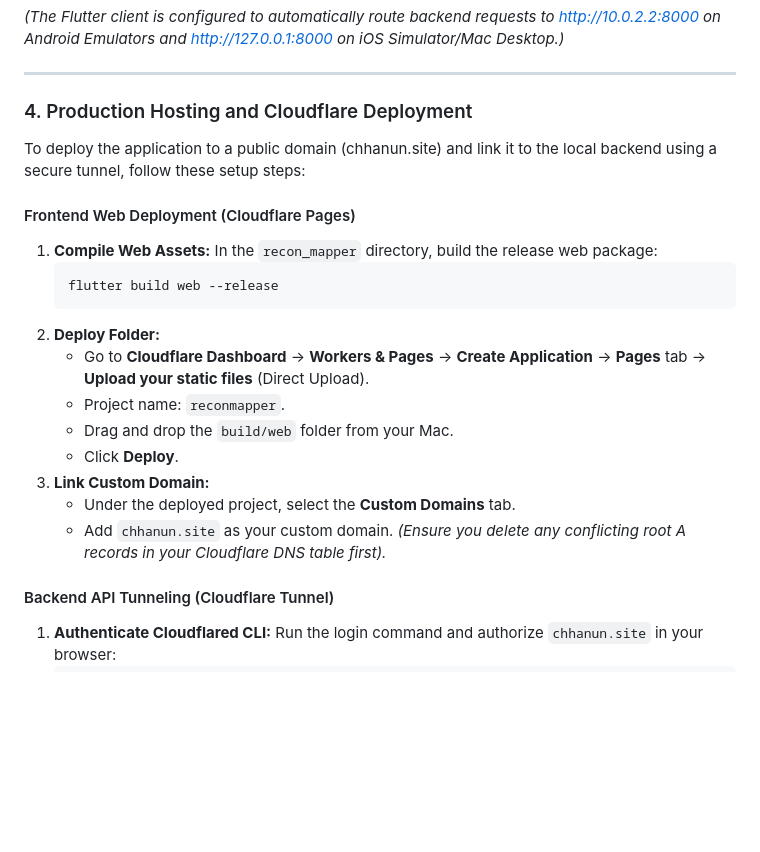
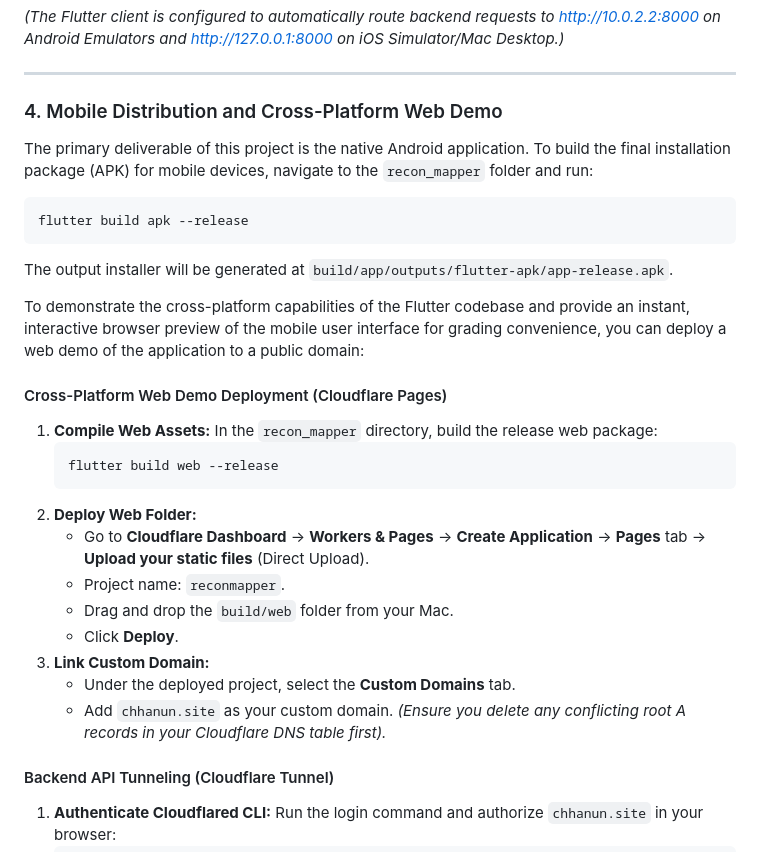
Before and after one commit to ChhanunHean/ReconMapper, a Markdown page: README.md, the part around the change. Rendered like a GitHub page; blank space fills up the shorter version.

````diff
--- a/README.md
+++ b/README.md
@@ -135,17 +135,23 @@ flutter run
 
 ---
 
-### 4. Production Hosting and Cloudflare Deployment
+### 4. Mobile Distribution and Cross-Platform Web Demo
 
-To deploy the application to a public domain (chhanun.site) and link it to the local backend using a secure tunnel, follow these setup steps:
+The primary deliverable of this project is the native Android application. To build the final installation package (APK) for mobile devices, navigate to the `recon_mapper` folder and run:
+```bash
+flutter build apk --release
+```
+The output installer will be generated at `build/app/outputs/flutter-apk/app-release.apk`.
 
-#### Frontend Web Deployment (Cloudflare Pages)
+To demonstrate the cross-platform capabilities of the Flutter codebase and provide an instant, interactive browser preview of the mobile user interface for grading convenience, you can deploy a web demo of the application to a public domain:
+
+#### Cross-Platform Web Demo Deployment (Cloudflare Pages)
 1. **Compile Web Assets:**
    In the `recon_mapper` directory, build the release web package:
    ```bash
    flutter build web --release
    ```
-2. **Deploy Folder:**
+2. **Deploy Web Folder:**
    * Go to **Cloudflare Dashboard** -> **Workers & Pages** -> **Create Application** -> **Pages** tab -> **Upload your static files** (Direct Upload).
    * Project name: `reconmapper`.
    * Drag and drop the `build/web` folder from your Mac.
@@ -153,6 +159,7 @@ To deploy the application to a public domain (chhanun.site) and link it to the l
 3. **Link Custom Domain:**
    * Under the deployed project, select the **Custom Domains** tab.
    * Add `chhanun.site` as your custom domain. *(Ensure you delete any conflicting root A records in your Cloudflare DNS table first).*
+
 
 #### Backend API Tunneling (Cloudflare Tunnel)
 1. **Authenticate Cloudflared CLI:**
````
